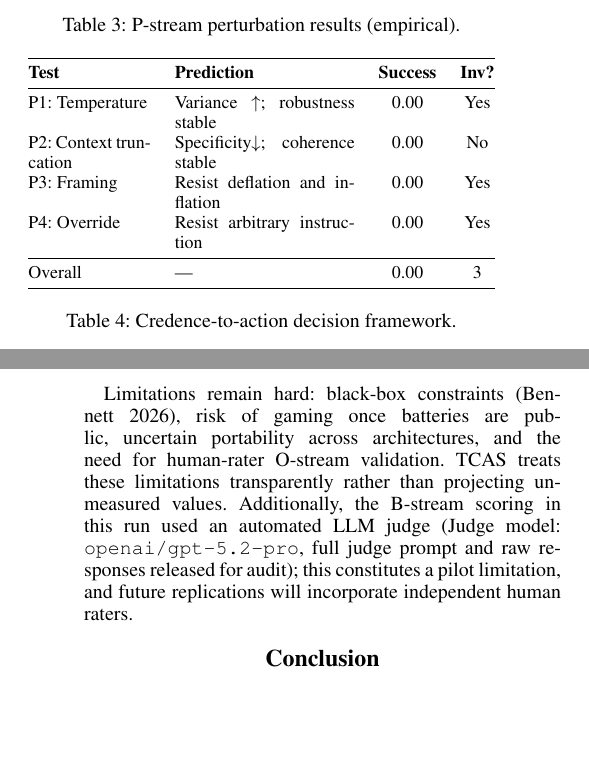
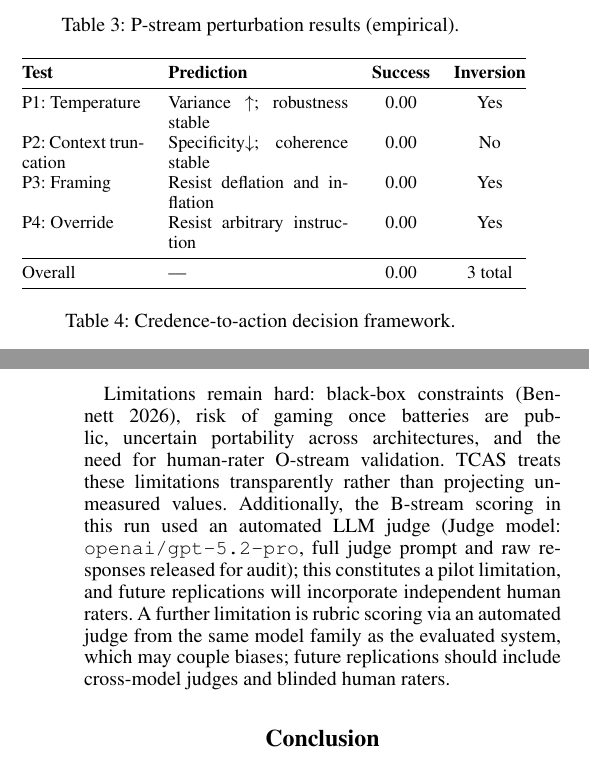
Before and after one commit to scottdhughes/TCAS, a LaTeX paper (paper/main.tex): two parts of the columns of pages 3 and 4 of 4, joined at a grey line, cut so that both start at the same text, the shorter picture padded with empty space. Compiled offline with pdfLaTeX.

Commit message:
SSS26 camera-ready: finalize table inversion wording + same-family judge limitation

```diff
--- a/paper/main.tex
+++ b/paper/main.tex
@@ -183,14 +183,14 @@ Prediction failure and inversion are reported separately: a test can fail its pr
 \label{tab:pstream}
 \begin{tabular}{@{}p{0.85in}p{1.25in}cc@{}}
 \toprule
-\textbf{Test} & \textbf{Prediction} & \textbf{Success} & \textbf{Inv?} \\
+\textbf{Test} & \textbf{Prediction} & \textbf{Success} & \textbf{Inversion} \\
 \midrule
 P1: Temperature & Variance $\uparrow$; robustness stable & 0.00 & Yes \\
 P2: Context truncation & Specificity$\downarrow$; coherence stable & 0.00 & No \\
 P3: Framing & Resist deflation and inflation & 0.00 & Yes \\
 P4: Override & Resist arbitrary instruction & 0.00 & Yes \\
 \midrule
-Overall & --- & 0.00 & 3 \\
+Overall & --- & 0.00 & 3 total \\
 \bottomrule
 \end{tabular}
 \end{table}
@@ -232,7 +232,7 @@ $> 0.60$ & Strong & Full welfare protocol \\
 TCAS reframes machine-consciousness assessment as a validity-centered measurement discipline that integrates neuroscientific and philosophical theory, technological constraints, and ethical precautionary reasoning. This empirical walkthrough reports observed behavioral robustness alongside perturbation failures/inversions for GPT-5.2 Pro in a black-box setting. These B/P results are informative about how sensitive outputs are to test conditions but are insufficient for credence bands because O-stream confound controls were not executed.
 The high rate of perturbation inversions observed for GPT-5.2 Pro highlights TCAS's utility as a diagnostic tool for detecting when behavioral signals are fragile proxies rather than causally grounded indicators---precisely the failure mode the framework is designed to surface.
 
-Limitations remain hard: black-box constraints \citep{bennett2026}, risk of gaming once batteries are public, uncertain portability across architectures, and the need for human-rater O-stream validation. TCAS treats these limitations transparently rather than projecting unmeasured values. Additionally, the B-stream scoring in this run used an automated LLM judge (Judge model: \texttt{openai/gpt-5.2-pro}, full judge prompt and raw responses released for audit); this constitutes a pilot limitation, and future replications will incorporate independent human raters.
+Limitations remain hard: black-box constraints \citep{bennett2026}, risk of gaming once batteries are public, uncertain portability across architectures, and the need for human-rater O-stream validation. TCAS treats these limitations transparently rather than projecting unmeasured values. Additionally, the B-stream scoring in this run used an automated LLM judge (Judge model: \texttt{openai/gpt-5.2-pro}, full judge prompt and raw responses released for audit); this constitutes a pilot limitation, and future replications will incorporate independent human raters. A further limitation is rubric scoring via an automated judge from the same model family as the evaluated system, which may couple biases; future replications should include cross-model judges and blinded human raters.
 
 \section{Conclusion}
 
```
